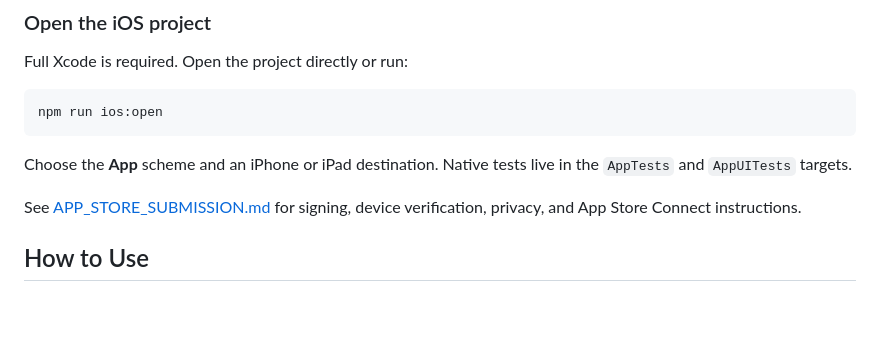
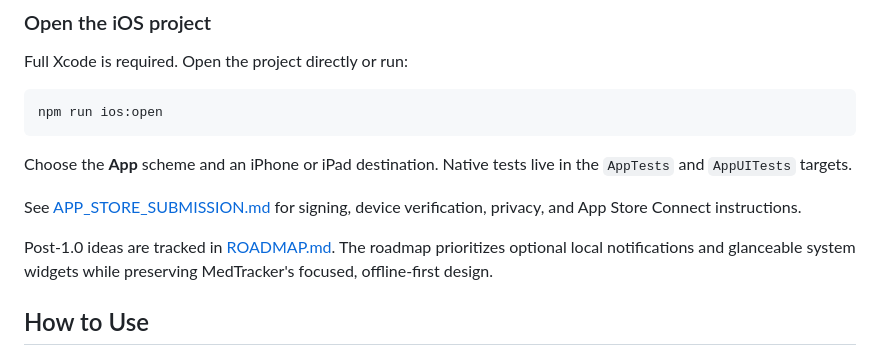
Before and after one commit to thngkaiyuan/medication-tracker, a Markdown page: README.md, the part around the change. GitHub-like rendering; blank space fills up the shorter version.

Commit message:
Add focused post-launch roadmap

```diff
--- a/README.md
+++ b/README.md
@@ -80,6 +80,8 @@ Choose the **App** scheme and an iPhone or iPad destination. Native tests live i
 
 See [APP_STORE_SUBMISSION.md](APP_STORE_SUBMISSION.md) for signing, device verification, privacy, and App Store Connect instructions.
 
+Post-1.0 ideas are tracked in [ROADMAP.md](ROADMAP.md). The roadmap prioritizes optional local notifications and glanceable system widgets while preserving MedTracker's focused, offline-first design.
+
 ## How to Use
 
 ### Main Screen
```
Also changed, not shown: ROADMAP.md (added, +80 -0 lines).
